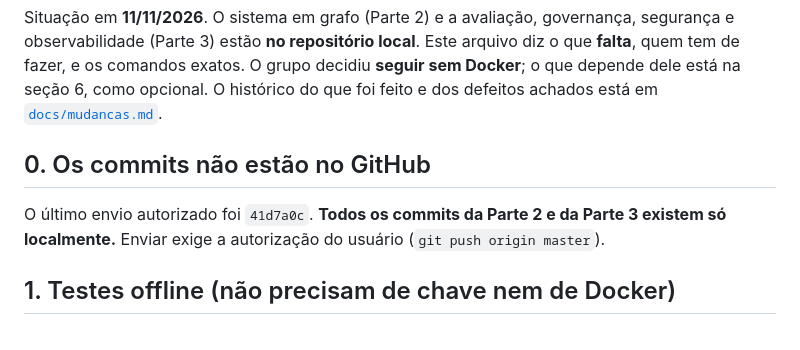
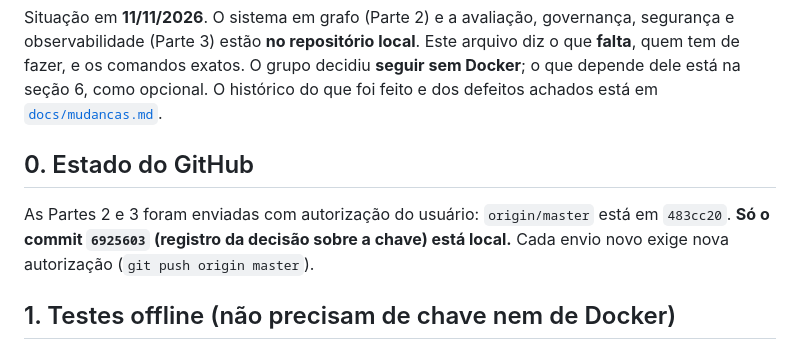
Before and after one commit to weslleyssousa444-ui/secretaria-academica-agente, a Markdown page: CONTINUIDADE.md, the part around the change. Drawn GitHub-style.

```diff
--- a/CONTINUIDADE.md
+++ b/CONTINUIDADE.md
@@ -2,9 +2,9 @@
 
 Situação em **11/11/2026**. O sistema em grafo (Parte 2) e a avaliação, governança, segurança e observabilidade (Parte 3) estão **no repositório local**. Este arquivo diz o que **falta**, quem tem de fazer, e os comandos exatos. O grupo decidiu **seguir sem Docker**; o que depende dele está na seção 6, como opcional. O histórico do que foi feito e dos defeitos achados está em [`docs/mudancas.md`](docs/mudancas.md).
 
-## 0. Os commits não estão no GitHub
+## 0. Estado do GitHub
 
-O último envio autorizado foi `41d7a0c`. **Todos os commits da Parte 2 e da Parte 3 existem só localmente.** Enviar exige a autorização do usuário (`git push origin master`).
+As Partes 2 e 3 foram enviadas com autorização do usuário: `origin/master` está em `483cc20`. **Só o commit `6925603` (registro da decisão sobre a chave) está local.** Cada envio novo exige nova autorização (`git push origin master`).
 
 ## 1. Testes offline (não precisam de chave nem de Docker)
 
```
Also changed, not shown: docs/model-card.md (+1 -1 lines), docs/mudancas.md (+3 -2 lines).
